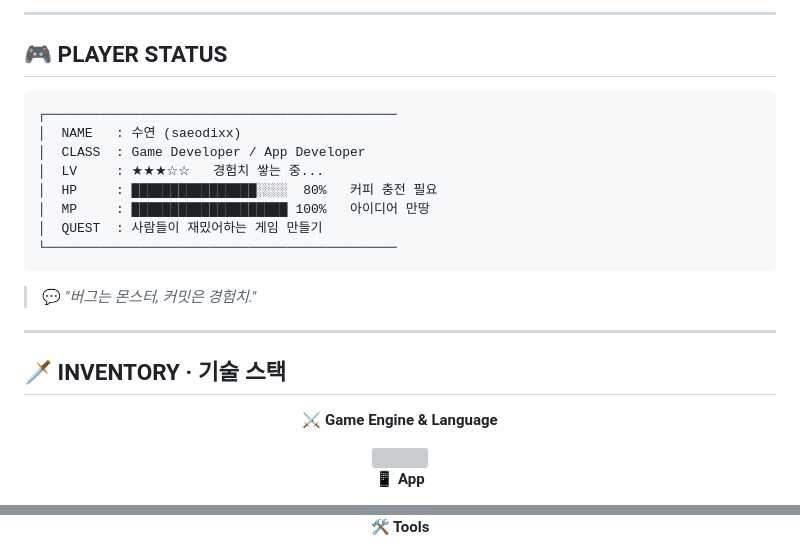
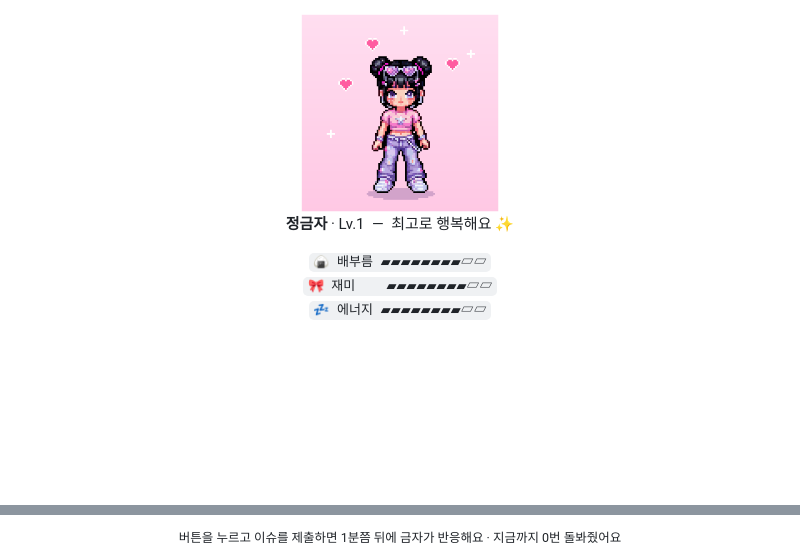
Before and after one commit to saeodixx/saeodixx, a Markdown page: README.md, 2 parts joined by grey strips. Drawn GitHub-style; pictures changed too: pet/happy.gif (added); blank space fills up the shorter version; grey boxes are pictures that could not be loaded.

Commit message:
정금자 키우기 README
Co-Authored-By: Claude Opus 5.5 <noreply@anthropic.com>

````diff
--- a/README.md
+++ b/README.md
@@ -11,32 +6,14 @@
 
 </div>
 
----
-
-## 🎮 PLAYER STATUS
-
-```text
-┌─────────────────────────────────────────────
-│  NAME   : 수연 (saeodixx)
-│  CLASS  : Game Developer / App Developer
-│  LV     : ★★★☆☆   경험치 쌓는 중...
-│  HP     : ████████████████░░░░  80%   커피 충전 필요
-│  MP     : ████████████████████ 100%   아이디어 만땅
-│  QUEST  : 사람들이 재밌어하는 게임 만들기
-└─────────────────────────────────────────────
-```
-
-> 💬 *"버그는 몬스터, 커밋은 경험치."*
-
----
-
-## 🗡️ INVENTORY · 기술 스택
-
+<!-- PET:START -->
 <div align="center">
 
-**⚔️ Game Engine & Language**
+<img src="./pet/happy.gif" width="200" alt="정금자 (happy)" />
 
-<img src="https://skillicons.dev/icons?i=unity,cs,cpp&perline=8" />
+**정금자** · Lv.1 &nbsp;—&nbsp; 최고로 행복해요 ✨
 
-**📱 App**
+<code>🍙 배부름 ▰▰▰▰▰▰▰▰▱▱</code><br/>
+<code>🎀 재미&nbsp;&nbsp;&nbsp; ▰▰▰▰▰▰▰▰▱▱</code><br/>
+<code>💤 에너지 ▰▰▰▰▰▰▰▰▱▱</code>
 
@@ -44,3 +21,3 @@
 
-**🛠️ Tools**
+<sub>버튼을 누르고 이슈를 제출하면 1분쯤 뒤에 금자가 반응해요 · 지금까지 0번 돌봐줬어요</sub>
 
````
Also changed, not shown: other parts of README.md (+13 -37 lines), pet/bored.gif (added), pet/hungry.gif (added), pet/idle.gif (added), pet/sleepy.gif (added), 3 other files.
